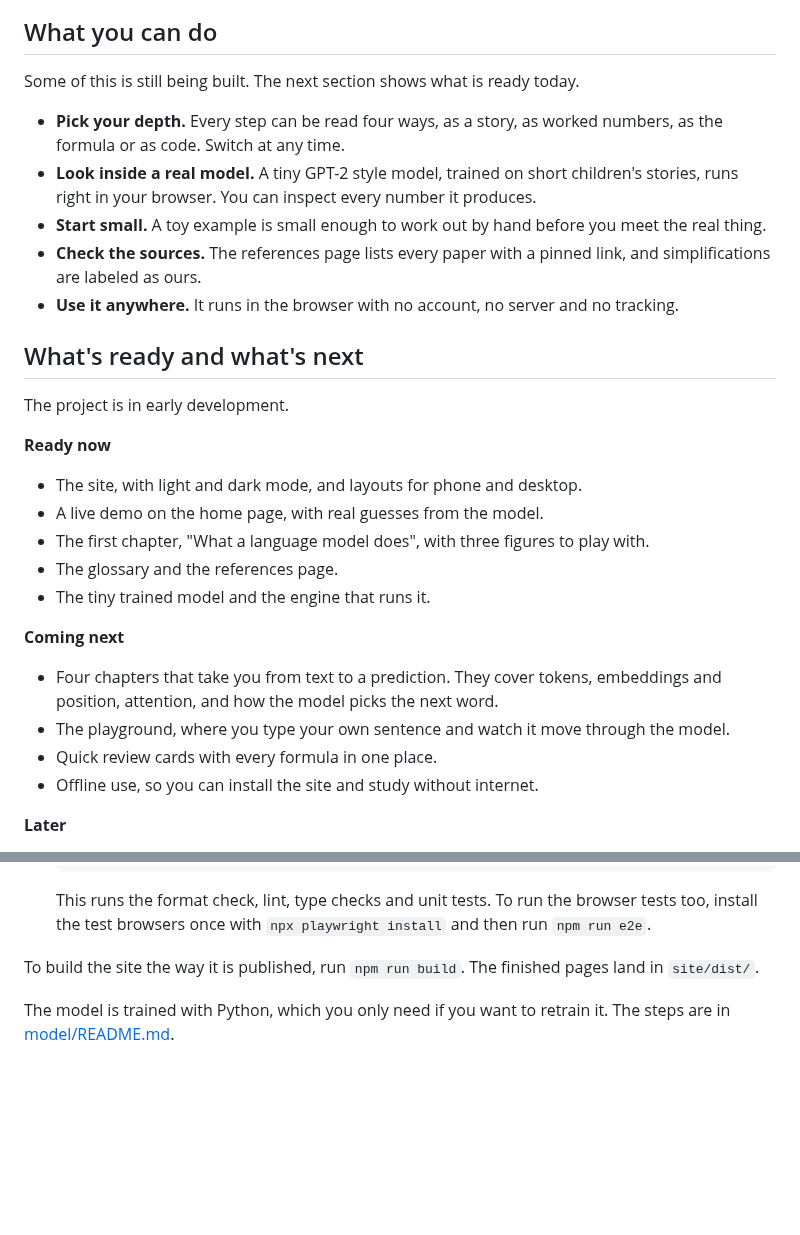
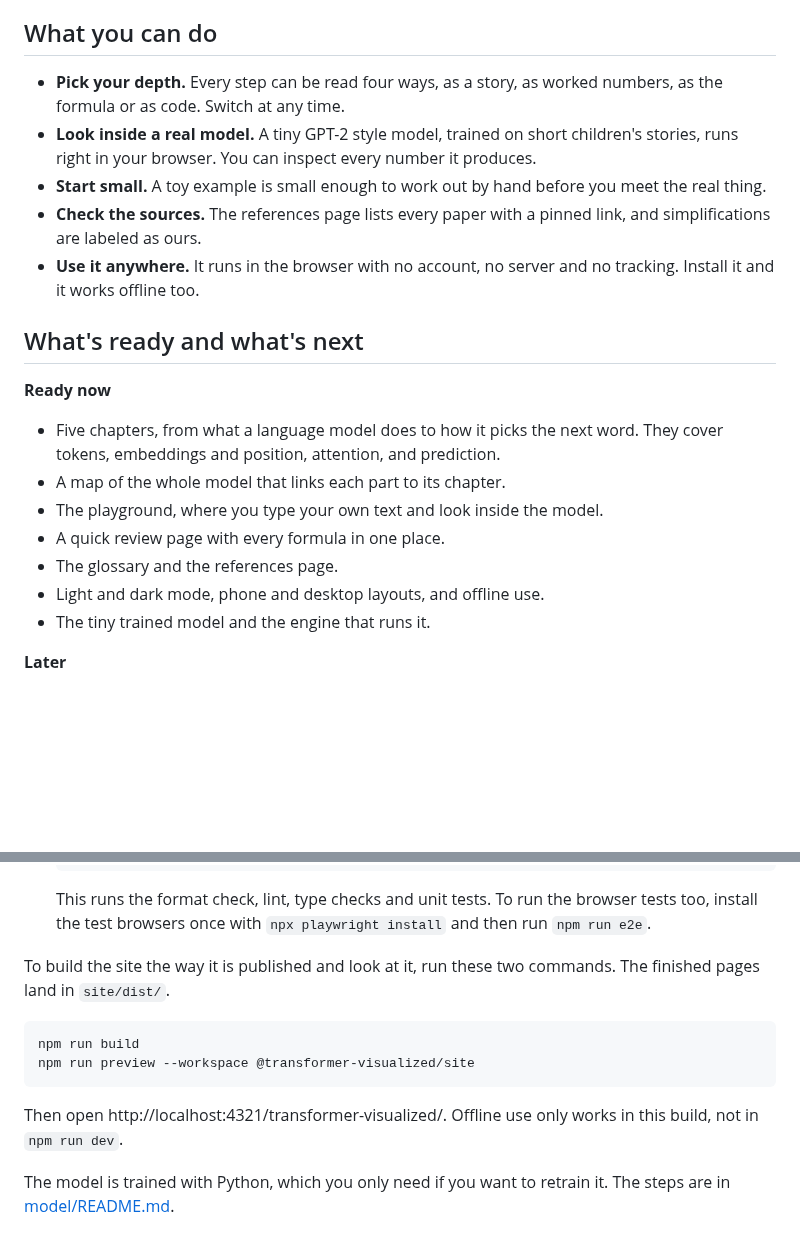
Before and after one commit to dwinzg/transformer-visualized, a Markdown page: README.md, 2 parts joined by grey strips. Drawn GitHub-style; blank space fills up the shorter version.

Commit message:
docs: show the playground, attention grid and review page in the README, and list what is ready

````diff
--- a/README.md
+++ b/README.md
@@ -39,33 +51,24 @@ This is a learning resource. It is the guide we wish we had when we were first l
 Every figure has a Start over button, and everything works with a keyboard and a screen reader.
 
 ## What you can do
-
-Some of this is still being built. The next section shows what is ready today.
 
 - **Pick your depth.** Every step can be read four ways, as a story, as worked numbers, as the formula or as code. Switch at any time.
 - **Look inside a real model.** A tiny GPT-2 style model, trained on short children's stories, runs right in your browser. You can inspect every number it produces.
 - **Start small.** A toy example is small enough to work out by hand before you meet the real thing.
 - **Check the sources.** The references page lists every paper with a pinned link, and simplifications are labeled as ours.
-- **Use it anywhere.** It runs in the browser with no account, no server and no tracking.
+- **Use it anywhere.** It runs in the browser with no account, no server and no tracking. Install it and it works offline too.
 
 ## What's ready and what's next
 
-The project is in early development.
-
 **Ready now**
 
-- The site, with light and dark mode, and layouts for phone and desktop.
-- A live demo on the home page, with real guesses from the model.
-- The first chapter, "What a language model does", with three figures to play with.
+- Five chapters, from what a language model does to how it picks the next word. They cover tokens, embeddings and position, attention, and prediction.
+- A map of the whole model that links each part to its chapter.
+- The playground, where you type your own text and look inside the model.
+- A quick review page with every formula in one place.
 - The glossary and the references page.
+- Light and dark mode, phone and desktop layouts, and offline use.
 - The tiny trained model and the engine that runs it.
-
-**Coming next**
-
-- Four chapters that take you from text to a prediction. They cover tokens, embeddings and position, attention, and how the model picks the next word.
-- The playground, where you type your own sentence and watch it move through the model.
-- Quick review cards with every formula in one place.
-- Offline use, so you can install the site and study without internet.
 
 **Later**
 
@@ -109,7 +112,14 @@ You need [Node.js](https://nodejs.org/) 22.13 or newer (24 is recommended) and G
 
    This runs the format check, lint, type checks and unit tests. To run the browser tests too, install the test browsers once with `npx playwright install` and then run `npm run e2e`.
 
-To build the site the way it is published, run `npm run build`. The finished pages land in `site/dist/`.
+To build the site the way it is published and look at it, run these two commands. The finished pages land in `site/dist/`.
+
+```sh
+npm run build
+npm run preview --workspace @transformer-visualized/site
+```
+
+Then open http://localhost:4321/transformer-visualized/. Offline use only works in this build, not in `npm run dev`.
 
 The model is trained with Python, which you only need if you want to retrain it. The steps are in [model/README.md](model/README.md).
 
````
Also changed, not shown: other parts of README.md (+12 -0 lines), docs/images/use-6-playground.png (added), docs/images/use-7-attention.png (added), docs/images/use-8-review.png (added).
